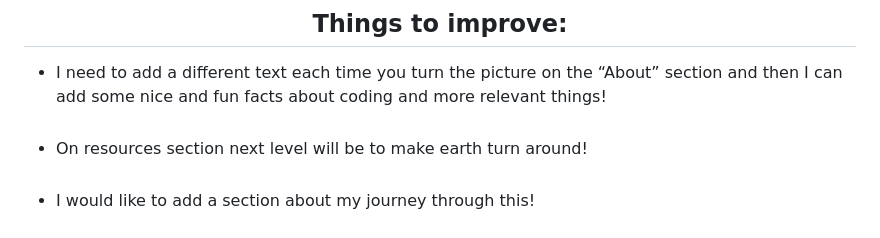
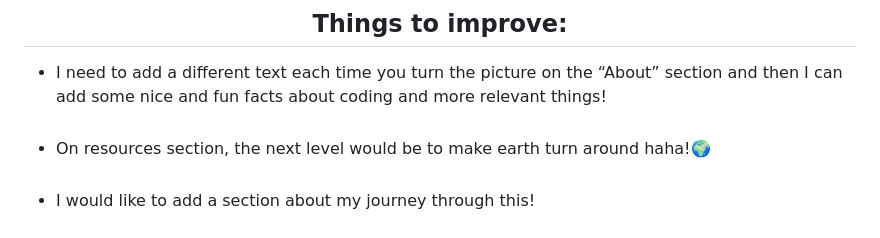
Before and after one commit to Estishi87/estishi87.github.io, a Markdown page: README.md, the part around the change printed below. GitHub-like rendering.

```diff
--- a/README.md
+++ b/README.md
@@ -91,5 +91,5 @@ I have to say that I really benefited from the FAC meet-ups; some of the mentors
 <div align="left">
 
 - I need to add a different text each time you turn the picture on the “About” section and then I can add some nice and fun facts about coding and more relevant things! <br ><br >
- - On resources section next level will be to make earth turn around! <br ><br >
+ - On resources section, the next level would be to make earth turn around haha!🌍 <br ><br >
  - I would like to add a section about my journey through this! <br ><br >
```
Also changed, not shown: other parts of README.md (+1 -1 lines).
